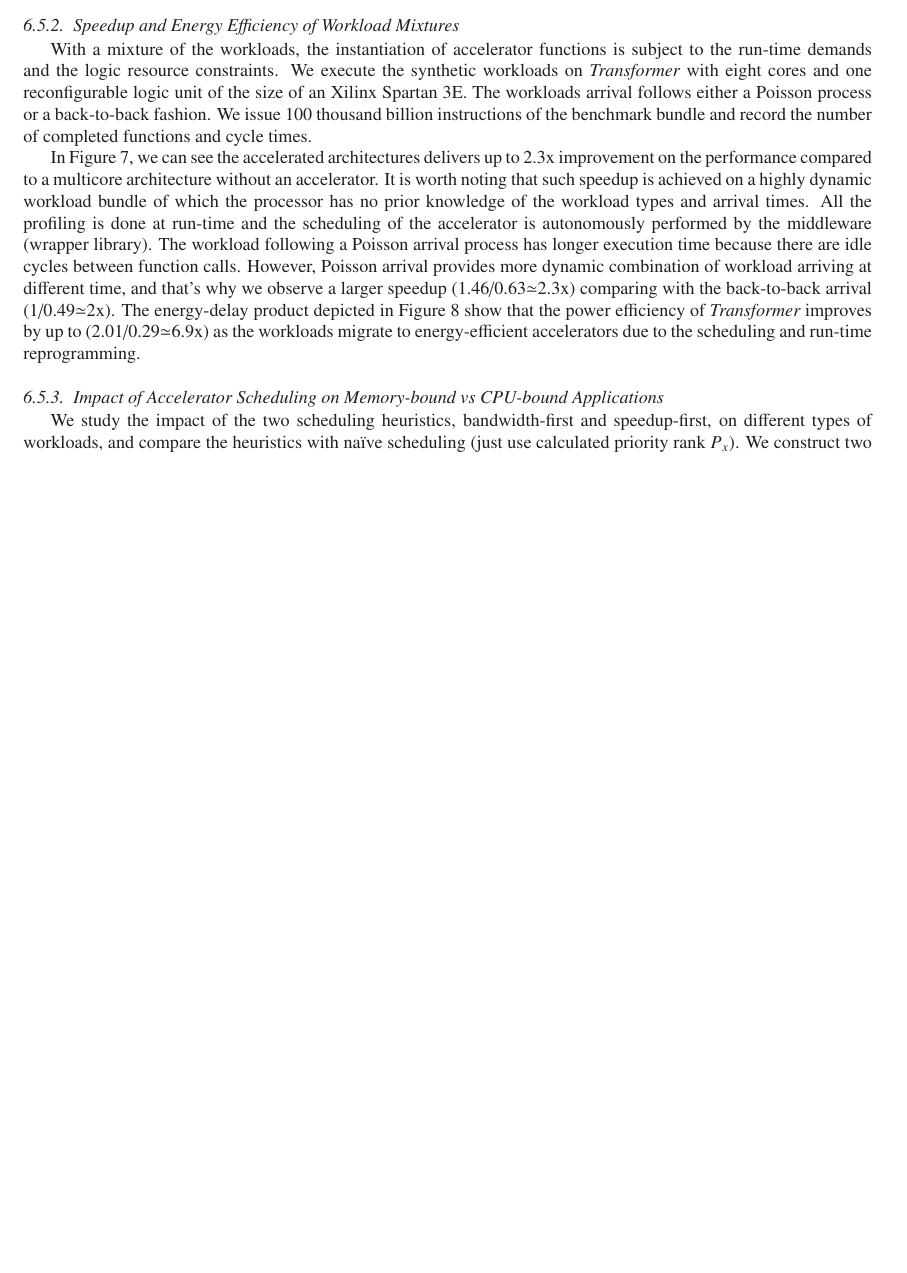
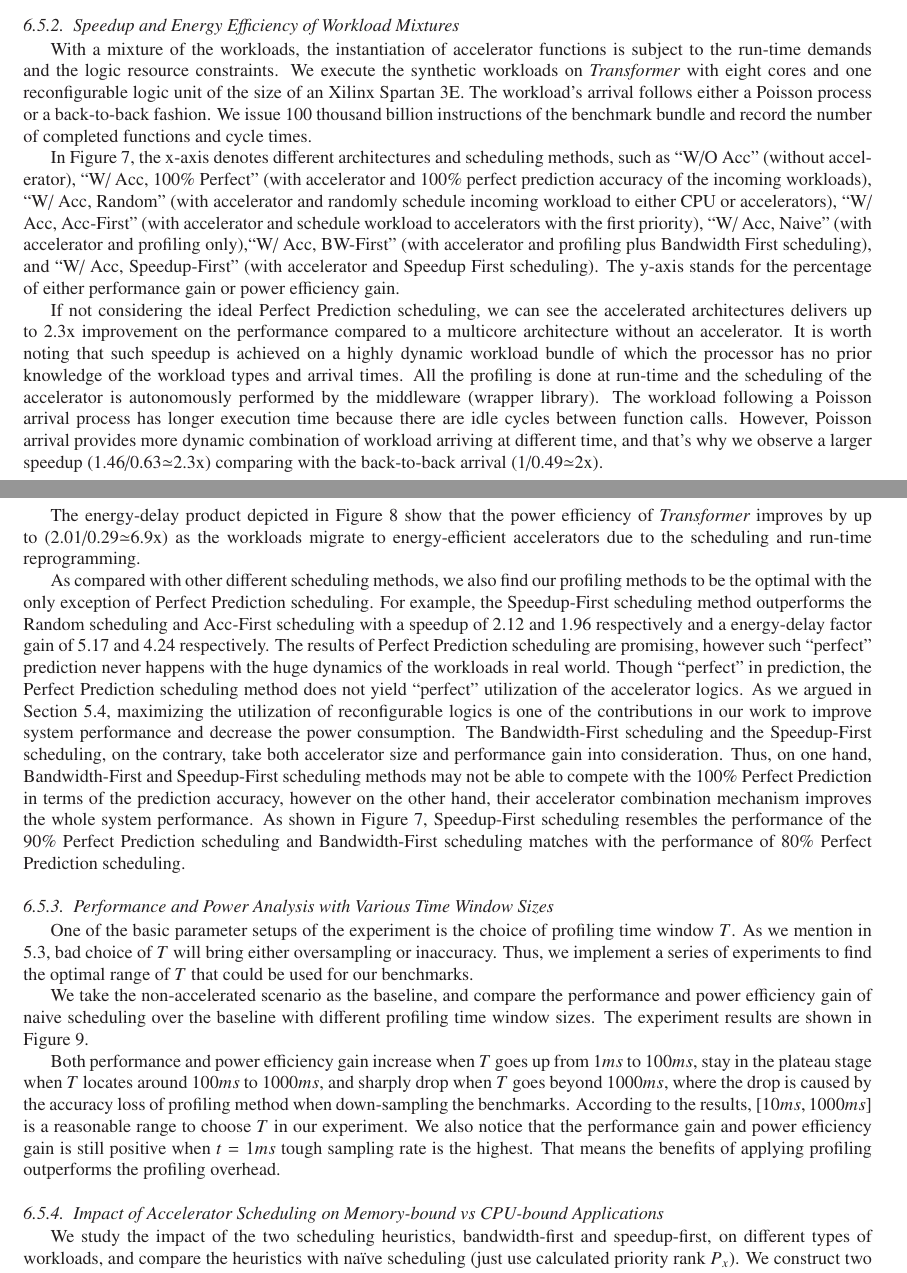
Before and after one commit to Peilong/transformer, a LaTeX paper (elsevier14.tex, which reads experiments.tex): part of page 14 of 20 before the commit and two parts of pages 14 and 16 of 21 after it, the two joined at a grey line, cut so that both start at the same text, the shorter picture padded with empty space. Compiled offline with LaTeX, dvips and Ghostscript.

Commit message:
Add scheduling comparision, time window comparision

```diff
--- a/experiments.tex
+++ b/experiments.tex
@@ -241,7 +241,7 @@ With a mixture of the workloads, the instantiation of accelerator
 functions is subject to the run-time demands and the logic resource
 constraints. We execute the synthetic workloads on {\em Transformer} with eight
 cores and one reconfigurable logic unit of the size of an Xilinx
-Spartan 3E. The workloads arrival follows either a Poisson process or
+Spartan 3E. The workload's arrival follows either a Poisson process or
 a back-to-back fashion.  We issue 100 thousand billion instructions of
 the benchmark bundle and record the number of completed functions and
 cycle times.
@@ -260,7 +260,9 @@ cycle times.
     \label{fig_8core_energy_delay}
 \end{figure}
 
-In Figure \ref{fig_8core_cycle}, we can see the accelerated
+In Figure \ref{fig_8core_cycle}, the x-axis denotes different architectures and scheduling methods, such as ``W/O Acc" (without accelerator), ``W/ Acc, 100\% Perfect" (with accelerator and 100\% perfect prediction accuracy of the incoming workloads), ``W/ Acc, Random" (with accelerator and randomly schedule incoming workload to either CPU or accelerators), ``W/ Acc, Acc-First" (with accelerator and schedule workload to accelerators with the first priority), ``W/ Acc, Naive" (with accelerator and profiling only),``W/ Acc, BW-First" (with accelerator and profiling plus Bandwidth First scheduling), and ``W/ Acc, Speedup-First" (with accelerator and Speedup First scheduling). The y-axis stands for the percentage of either performance gain or power efficiency gain.
+
+If not considering the ideal Perfect Prediction scheduling, we can see the accelerated
 architectures delivers up to 2.3x improvement on the performance
 compared to a multicore architecture without an accelerator. It is
 worth noting that such speedup is achieved on a highly dynamic
@@ -273,9 +275,18 @@ between function calls. However, Poisson arrival provides more dynamic
 combination of workload arriving at different time, and that's why we
 observe a larger speedup (1.46/0.63$\simeq$2.3x) comparing with the
 back-to-back arrival (1/0.49$\simeq$2x).
+
 The energy-delay product depicted in Figure
 \ref{fig_8core_energy_delay} show that the power efficiency of {\em
  Transformer} improves by up to (2.01/0.29$\simeq$6.9x) as the workloads migrate to
 energy-efficient accelerators due to the scheduling and run-time
 reprogramming.
 
+As compared with other different scheduling methods, we also find our profiling methods to be the optimal with the only exception of Perfect Prediction scheduling. For example, the Speedup-First scheduling method outperforms the Random scheduling and Acc-First scheduling with a speedup of 2.12 and 1.96 respectively and a energy-delay factor gain of 5.17 and 4.24 respectively. The results of Perfect Prediction scheduling are promising, however such ``perfect" prediction never happens with the huge dynamics of the workloads in real world. Though ``perfect" in prediction, the Perfect Prediction scheduling method does not yield ``perfect" utilization of the accelerator logics. As we argued in Section \ref{subsec_combo}, maximizing the utilization of reconfigurable logics is one of the contributions in our work to improve system performance and decrease the power consumption. The Bandwidth-First scheduling and the Speedup-First scheduling, on the contrary, take both accelerator size and performance gain into consideration. Thus, on one hand, Bandwidth-First and Speedup-First scheduling methods may not be able to compete with the 100\% Perfect Prediction in terms of the prediction accuracy, however on the other hand, their accelerator combination mechanism improves the whole system performance. As shown in Figure \ref{fig_8core_cycle}, Speedup-First scheduling resembles the performance of the 90\% Perfect Prediction scheduling and Bandwidth-First scheduling matches with the performance of 80\% Perfect Prediction scheduling.
+
+\subsubsection{Performance and Power Analysis with Various Time Window Sizes}
+One of the basic parameter setups of the experiment is the choice of profiling time window $T$. As we mention in \ref{subsec_ranking}, bad choice of $T$ will bring either oversampling or inaccuracy. Thus, we implement a series of experiments to find the optimal range of $T$ that could be used for our benchmarks.
+
+We take the non-accelerated scenario as the baseline, and compare the performance and power efficiency gain of naive scheduling over the baseline with different profiling time window sizes. The experiment results are shown in Figure \ref{fig_time_window}.
+
+Both performance and power efficiency gain increase when $T$ goes up from $1 ms$ to $100 ms$, stay in the plateau stage when $T$ locates around $100 ms$ to $1000 ms$, and sharply drop when $T$ goes beyond $1000 ms$, where the drop is caused by the accuracy loss of profiling method when down-sampling the benchmarks. According to the results, $[10 ms, 1000 ms]$ is a reasonable range to choose $T$ in our experiment. We also notice that the performance gain and power efficiency gain is still positive when $t = 1 ms$ tough sampling rate is the highest. That means the benefits of applying profiling outperforms the profiling overhead.
@@ -282,3 +298,5 @@ reprogramming.
+    \label{fig_time_window}
+\end{figure}
 
 \subsubsection{Impact of Accelerator Scheduling on Memory-bound vs
   CPU-bound Applications}
```
Also changed, not shown: intro.tex (+1 -3 lines), Cycle-8core.eps, Energy-Delay-8core.eps, experiments.tex (12 more changed lines).
